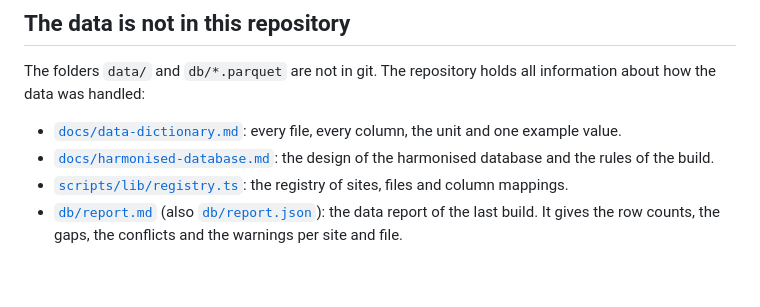
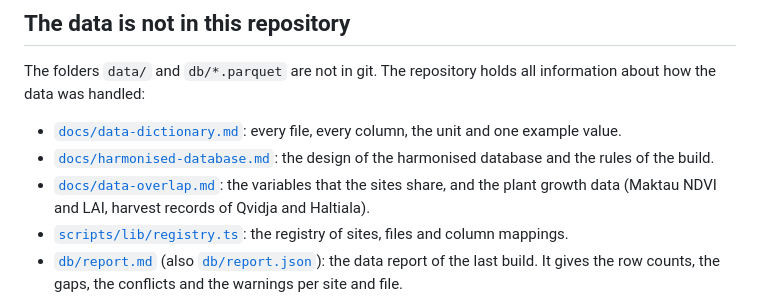
Before and after one commit to RJuho/inar-agri, a Markdown page: README.md, the part around the change. GitHub-like rendering; blank space fills up the shorter version.

```diff
--- a/README.md
+++ b/README.md
@@ -50,6 +50,7 @@ The folders `data/` and `db/*.parquet` are not in git. The repository holds all
 
 - [`docs/data-dictionary.md`](docs/data-dictionary.md): every file, every column, the unit and one example value.
 - [`docs/harmonised-database.md`](docs/harmonised-database.md): the design of the harmonised database and the rules of the build.
+- [`docs/data-overlap.md`](docs/data-overlap.md): the variables that the sites share, and the plant growth data (Maktau NDVI and LAI, harvest records of Qvidja and Haltiala).
 - [`scripts/lib/registry.ts`](scripts/lib/registry.ts): the registry of sites, files and column mappings.
 - [`db/report.md`](db/report.md) (also [`db/report.json`](db/report.json)): the data report of the last build. It gives the row counts, the gaps, the conflicts and the warnings per site and file.
 
```
Also changed, not shown: docs/data-overlap.md (added, +63 -0 lines).
